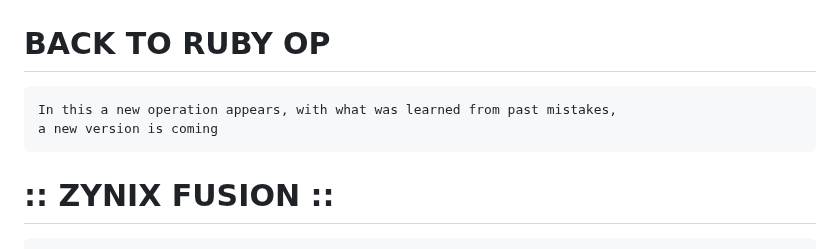
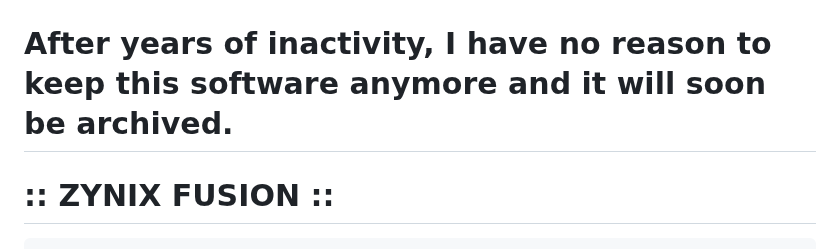
Before and after one commit to cosmic-zip/witch_craft, a Markdown page: README.md, the part around the change. Drawn GitHub-style.

```diff
--- a/README.md
+++ b/README.md
@@ -1,9 +1,6 @@
 ![ZYNIX FUSION](./docs/hackerahead.png)
 
-# BACK TO RUBY OP
-
-	In this a new operation appears, with what was learned from past mistakes,
-	a new version is coming
+# After years of inactivity, I have no reason to keep this software anymore and it will soon be archived.
 
 #   :: ZYNIX FUSION ::
 
```
